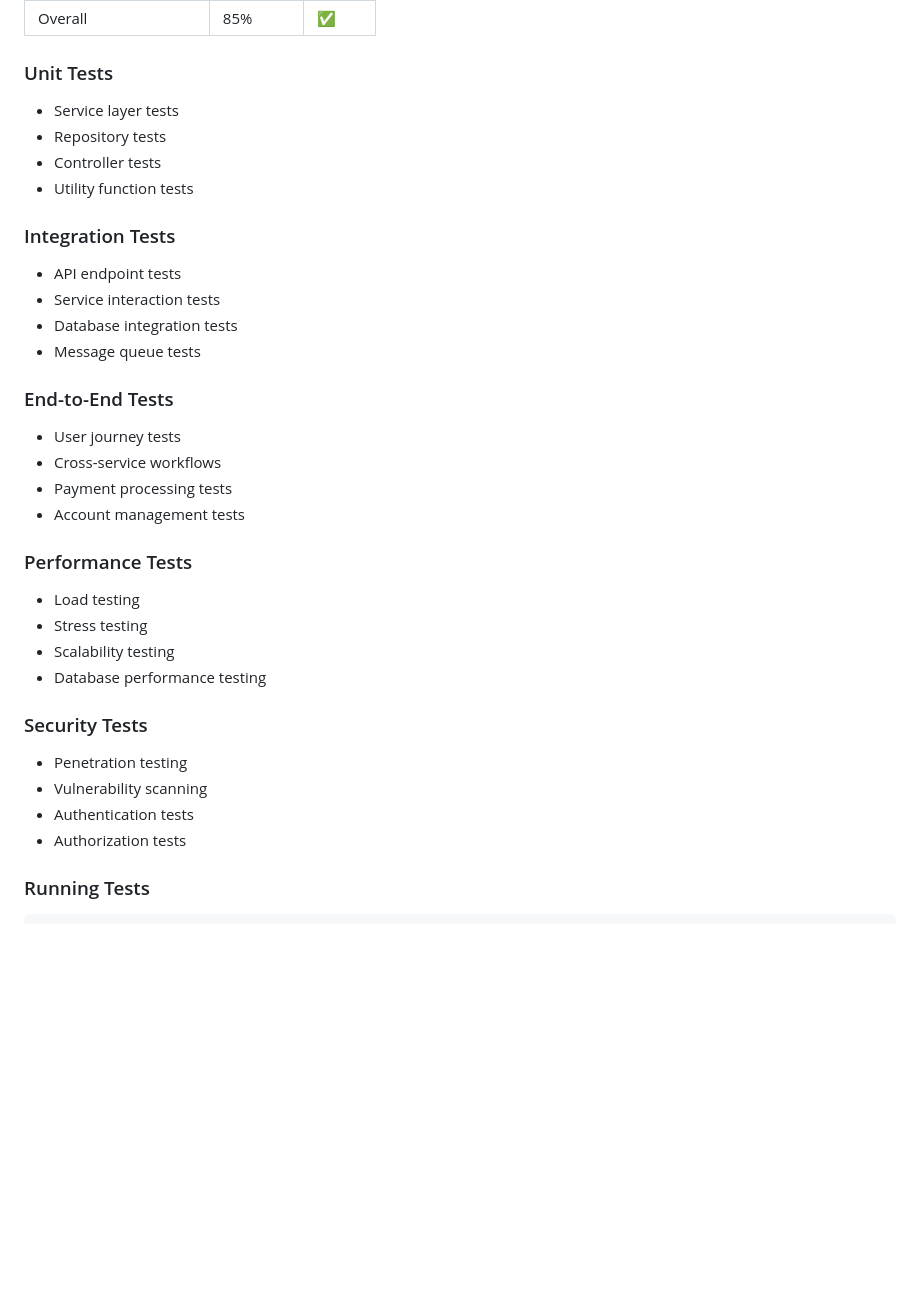
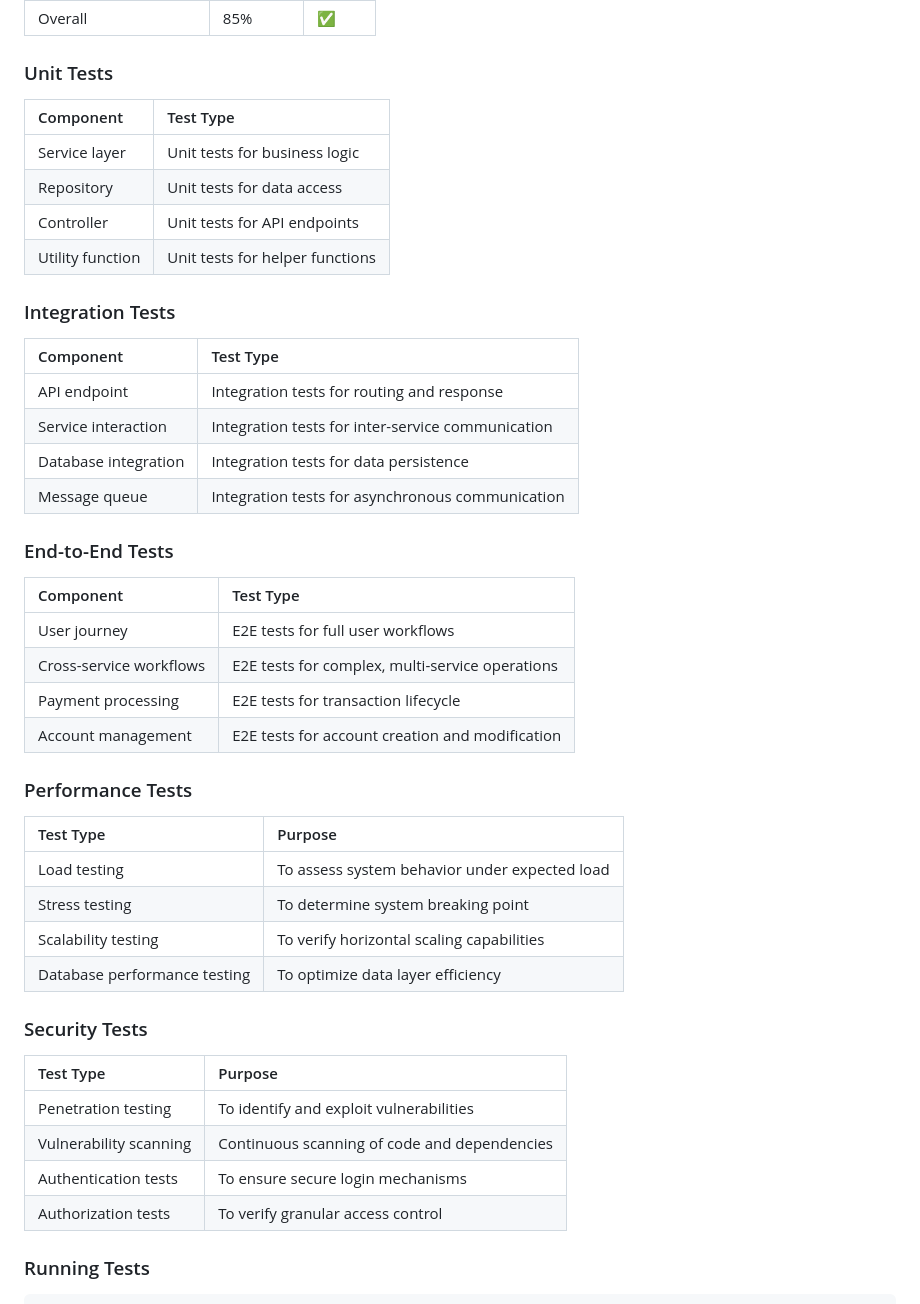
Before and after one commit to abrar2030/FinovaBank, a Markdown page: README.md, the part around one of its changes. Drawn GitHub-style; blank space fills up the shorter version.

```diff
--- a/README.md
+++ b/README.md
@@ -325,34 +283,44 @@ The project maintains comprehensive test coverage across all components to ensur
 | Overall | 85% | ✅ |
 
 ### Unit Tests
-* Service layer tests
-* Repository tests
-* Controller tests
-* Utility function tests
+| Component | Test Type |
+| :--- | :--- |
+| Service layer | Unit tests for business logic |
+| Repository | Unit tests for data access |
+| Controller | Unit tests for API endpoints |
+| Utility function | Unit tests for helper functions |
 
 ### Integration Tests
-* API endpoint tests
-* Service interaction tests
-* Database integration tests
-* Message queue tests
+| Component | Test Type |
+| :--- | :--- |
+| API endpoint | Integration tests for routing and response |
+| Service interaction | Integration tests for inter-service communication |
+| Database integration | Integration tests for data persistence |
+| Message queue | Integration tests for asynchronous communication |
 
 ### End-to-End Tests
-* User journey tests
-* Cross-service workflows
-* Payment processing tests
-* Account management tests
+| Component | Test Type |
+| :--- | :--- |
+| User journey | E2E tests for full user workflows |
+| Cross-service workflows | E2E tests for complex, multi-service operations |
+| Payment processing | E2E tests for transaction lifecycle |
+| Account management | E2E tests for account creation and modification |
 
 ### Performance Tests
-* Load testing
-* Stress testing
-* Scalability testing
-* Database performance testing
+| Test Type | Purpose |
+| :--- | :--- |
+| Load testing | To assess system behavior under expected load |
+| Stress testing | To determine system breaking point |
+| Scalability testing | To verify horizontal scaling capabilities |
+| Database performance testing | To optimize data layer efficiency |
 
 ### Security Tests
-* Penetration testing
-* Vulnerability scanning
-* Authentication tests
-* Authorization tests
+| Test Type | Purpose |
+| :--- | :--- |
+| Penetration testing | To identify and exploit vulnerabilities |
+| Vulnerability scanning | Continuous scanning of code and dependencies |
+| Authentication tests | To ensure secure login mechanisms |
+| Authorization tests | To verify granular access control |
 
 ### Running Tests
 
```
Also changed, not shown: other parts of README.md (+66 -107 lines).
